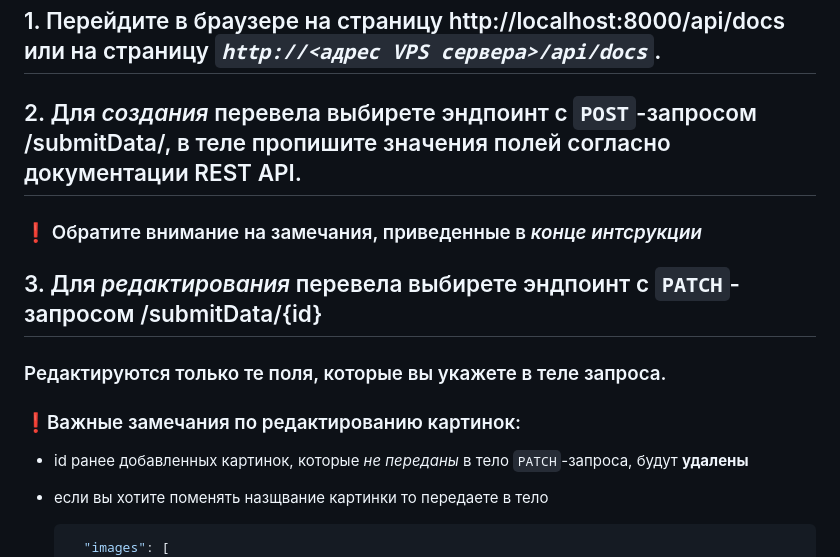
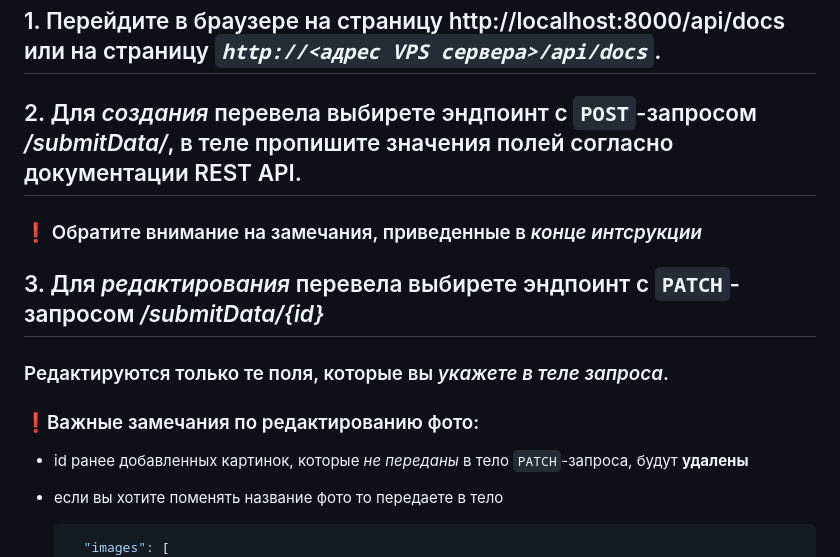
Before and after one commit to SaitBakhteev/sprintProject, a Markdown page: README.md, the part around the change printed below. Rendered like a GitHub page.

````diff
--- a/README.md
+++ b/README.md
@@ -88,13 +88,13 @@ docker-compose up -d
 ```
 # 🚀 Работа с API
 ## 1. Перейдите в браузере на страницу http://localhost:8000/api/docs или на страницу *`http://<адрес VPS сервера>/api/docs`*.
-## 2. Для *создания* перевела выбирете эндпоинт с `POST`-запросом /submitData/, в теле пропишите значения полей согласно документации REST API.
+## 2. Для *создания* перевела выбирете эндпоинт с `POST`-запросом */submitData/*, в теле пропишите значения полей согласно документации REST API.
 ### ❗️ Обратите внимание на замечания, приведенные в *конце интсрукции*
-## 3. Для *редактирования* перевела выбирете эндпоинт с `PATCH`-запросом /submitData/{id}
-### Редактируются только те поля, которые вы укажете в теле запроса.
-### ❗️Важные замечания по редактированию картинок:
+## 3. Для *редактирования* перевела выбирете эндпоинт с `PATCH`-запросом */submitData/{id}*
+### Редактируются только те поля, которые вы *укажете в теле запроса*.
+### ❗️Важные замечания по редактированию фото:
 - id ранее добавленных картинок, которые *не переданы* в тело `PATCH`-запроса, будут **удалены**
-- если вы хотите поменять назщвание картинки то передаете в тело
+- если вы хотите поменять название фото то передаете в тело
 
   ```json
     "images": [
````
Also changed, not shown: other parts of README.md (+13 -2 lines).
